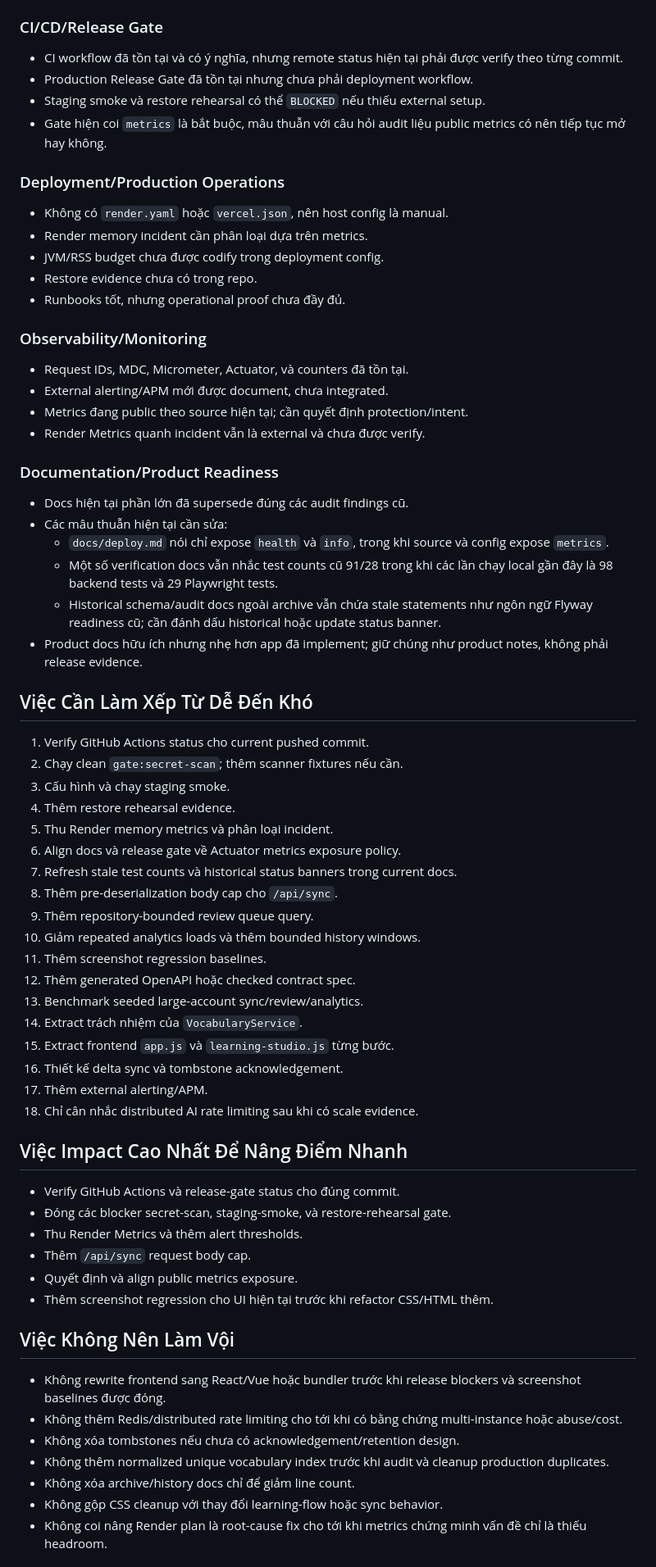
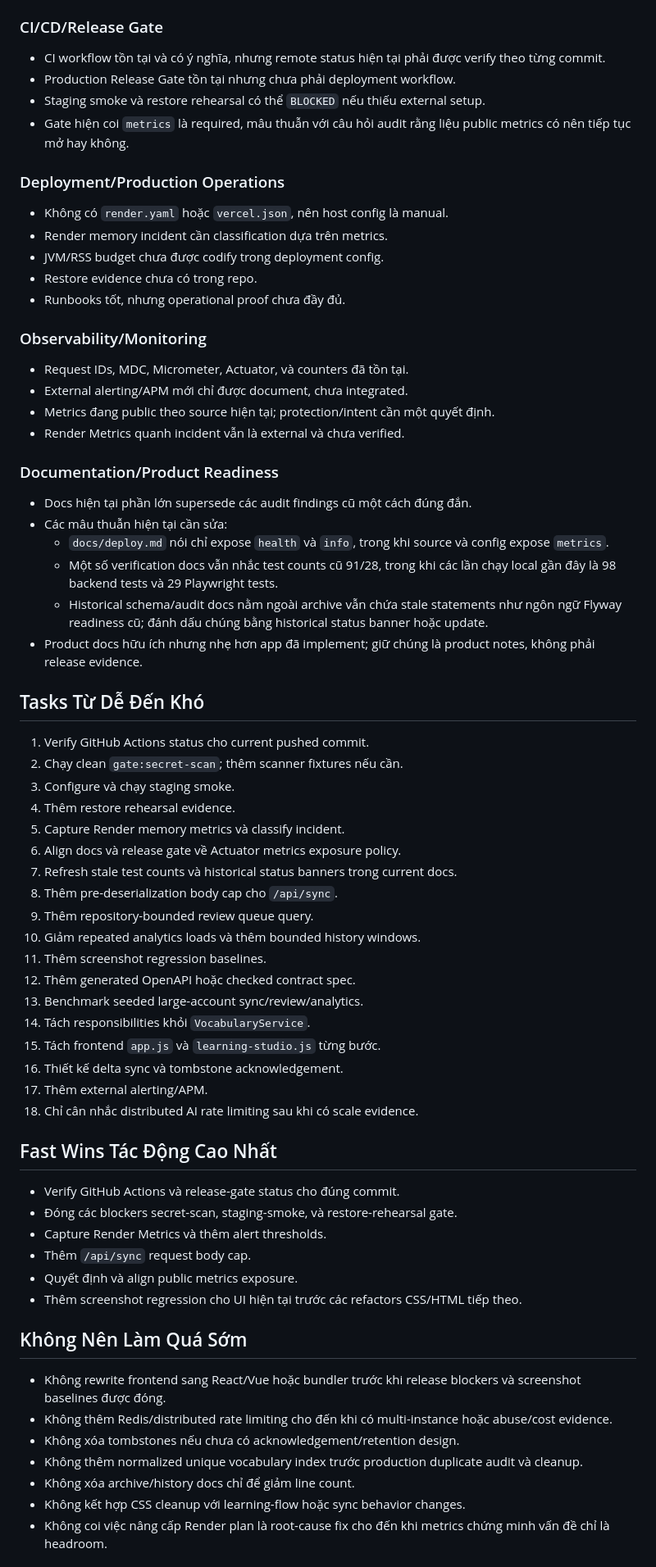
Before and after one commit to nguyenhdung2006/Quiz-App, a Markdown page: docs/quality-upgrade-plan-8.0.md, the part around one of its changes. Shown at 82% size. GitHub-like rendering.

Commit message:
docs: translate 8.0 quality upgrade plan to Vietnamese

```diff
--- a/docs/quality-upgrade-plan-8.0.md
+++ b/docs/quality-upgrade-plan-8.0.md
@@ -164,17 +163,17 @@ production. Các khoảng trống lớn nhất là:
 
 ### CI/CD/Release Gate
 
-- CI workflow đã tồn tại và có ý nghĩa, nhưng remote status hiện tại phải được
+- CI workflow tồn tại và có ý nghĩa, nhưng remote status hiện tại phải được
   verify theo từng commit.
-- Production Release Gate đã tồn tại nhưng chưa phải deployment workflow.
+- Production Release Gate tồn tại nhưng chưa phải deployment workflow.
 - Staging smoke và restore rehearsal có thể `BLOCKED` nếu thiếu external setup.
-- Gate hiện coi `metrics` là bắt buộc, mâu thuẫn với câu hỏi audit liệu public
-  metrics có nên tiếp tục mở hay không.
+- Gate hiện coi `metrics` là required, mâu thuẫn với câu hỏi audit rằng liệu
+  public metrics có nên tiếp tục mở hay không.
 
 ### Deployment/Production Operations
 
 - Không có `render.yaml` hoặc `vercel.json`, nên host config là manual.
-- Render memory incident cần phân loại dựa trên metrics.
+- Render memory incident cần classification dựa trên metrics.
 - JVM/RSS budget chưa được codify trong deployment config.
 - Restore evidence chưa có trong repo.
 - Runbooks tốt, nhưng operational proof chưa đầy đủ.
@@ -182,31 +181,32 @@ production. Các khoảng trống lớn nhất là:
 ### Observability/Monitoring
 
 - Request IDs, MDC, Micrometer, Actuator, và counters đã tồn tại.
-- External alerting/APM mới được document, chưa integrated.
-- Metrics đang public theo source hiện tại; cần quyết định protection/intent.
-- Render Metrics quanh incident vẫn là external và chưa được verify.
+- External alerting/APM mới chỉ được document, chưa integrated.
+- Metrics đang public theo source hiện tại; protection/intent cần một quyết
+  định.
+- Render Metrics quanh incident vẫn là external và chưa verified.
 
 ### Documentation/Product Readiness
 
-- Docs hiện tại phần lớn đã supersede đúng các audit findings cũ.
+- Docs hiện tại phần lớn supersede các audit findings cũ một cách đúng đắn.
 - Các mâu thuẫn hiện tại cần sửa:
   - `docs/deploy.md` nói chỉ expose `health` và `info`, trong khi source và
     config expose `metrics`.
-  - Một số verification docs vẫn nhắc test counts cũ 91/28 trong khi các lần
+  - Một số verification docs vẫn nhắc test counts cũ 91/28, trong khi các lần
     chạy local gần đây là 98 backend tests và 29 Playwright tests.
-  - Historical schema/audit docs ngoài archive vẫn chứa stale statements như
-    ngôn ngữ Flyway readiness cũ; cần đánh dấu historical hoặc update status
-    banner.
-- Product docs hữu ích nhưng nhẹ hơn app đã implement; giữ chúng như product
+  - Historical schema/audit docs nằm ngoài archive vẫn chứa stale statements
+    như ngôn ngữ Flyway readiness cũ; đánh dấu chúng bằng historical status
+    banner hoặc update.
+- Product docs hữu ích nhưng nhẹ hơn app đã implement; giữ chúng là product
   notes, không phải release evidence.
 
-## Việc Cần Làm Xếp Từ Dễ Đến Khó
+## Tasks Từ Dễ Đến Khó
 
 1. Verify GitHub Actions status cho current pushed commit.
 2. Chạy clean `gate:secret-scan`; thêm scanner fixtures nếu cần.
-3. Cấu hình và chạy staging smoke.
+3. Configure và chạy staging smoke.
 4. Thêm restore rehearsal evidence.
-5. Thu Render memory metrics và phân loại incident.
+5. Capture Render memory metrics và classify incident.
 6. Align docs và release gate về Actuator metrics exposure policy.
 7. Refresh stale test counts và historical status banners trong current docs.
 8. Thêm pre-deserialization body cap cho `/api/sync`.
@@ -215,32 +215,33 @@ production. Các khoảng trống lớn nhất là:
 11. Thêm screenshot regression baselines.
 12. Thêm generated OpenAPI hoặc checked contract spec.
 13. Benchmark seeded large-account sync/review/analytics.
-14. Extract trách nhiệm của `VocabularyService`.
-15. Extract frontend `app.js` và `learning-studio.js` từng bước.
+14. Tách responsibilities khỏi `VocabularyService`.
+15. Tách frontend `app.js` và `learning-studio.js` từng bước.
 16. Thiết kế delta sync và tombstone acknowledgement.
 17. Thêm external alerting/APM.
 18. Chỉ cân nhắc distributed AI rate limiting sau khi có scale evidence.
 
-## Việc Impact Cao Nhất Để Nâng Điểm Nhanh
+## Fast Wins Tác Động Cao Nhất
 
 - Verify GitHub Actions và release-gate status cho đúng commit.
-- Đóng các blocker secret-scan, staging-smoke, và restore-rehearsal gate.
-- Thu Render Metrics và thêm alert thresholds.
+- Đóng các blockers secret-scan, staging-smoke, và restore-rehearsal gate.
+- Capture Render Metrics và thêm alert thresholds.
 - Thêm `/api/sync` request body cap.
 - Quyết định và align public metrics exposure.
-- Thêm screenshot regression cho UI hiện tại trước khi refactor CSS/HTML thêm.
+- Thêm screenshot regression cho UI hiện tại trước các refactors CSS/HTML tiếp
+  theo.
 
-## Việc Không Nên Làm Vội
+## Không Nên Làm Quá Sớm
 
 - Không rewrite frontend sang React/Vue hoặc bundler trước khi release blockers
   và screenshot baselines được đóng.
-- Không thêm Redis/distributed rate limiting cho tới khi có bằng chứng
-  multi-instance hoặc abuse/cost.
+- Không thêm Redis/distributed rate limiting cho đến khi có multi-instance hoặc
+  abuse/cost evidence.
 - Không xóa tombstones nếu chưa có acknowledgement/retention design.
-- Không thêm normalized unique vocabulary index trước khi audit và cleanup
-  production duplicates.
+- Không thêm normalized unique vocabulary index trước production duplicate audit
+  và cleanup.
 - Không xóa archive/history docs chỉ để giảm line count.
-- Không gộp CSS cleanup với thay đổi learning-flow hoặc sync behavior.
-- Không coi nâng Render plan là root-cause fix cho tới khi metrics chứng minh
-  vấn đề chỉ là thiếu headroom.
+- Không kết hợp CSS cleanup với learning-flow hoặc sync behavior changes.
+- Không coi việc nâng cấp Render plan là root-cause fix cho đến khi metrics
+  chứng minh vấn đề chỉ là headroom.
 
```
Also changed, not shown: other parts of docs/quality-upgrade-plan-8.0.md (+117 -117 lines).
